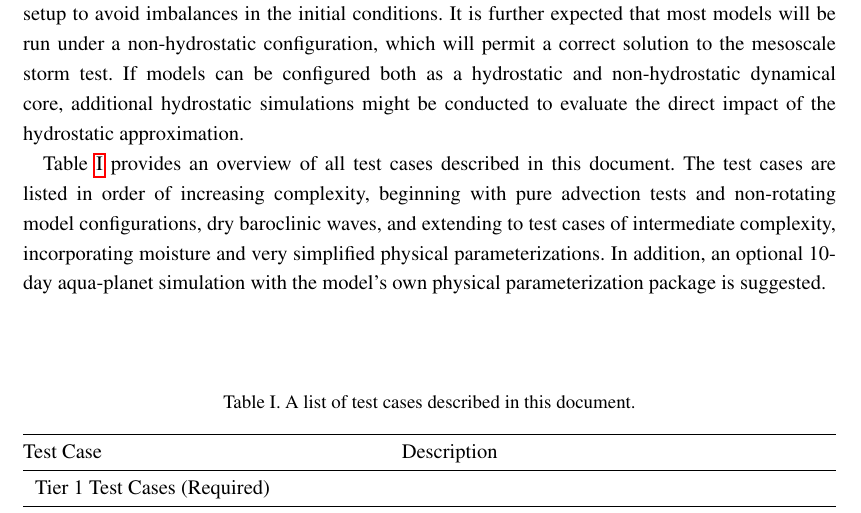
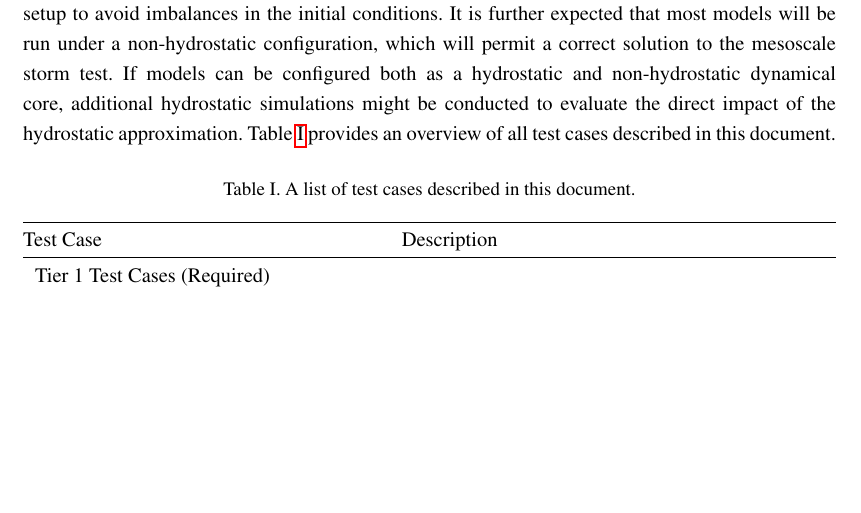
Before and after one commit to ClimateGlobalChange/DCMIP2016, a LaTeX document (DCMIP2016-TestCaseDocument_v1.tex): part of page 2 of 35, cut so that both start at the same text, the shorter picture padded with empty space. Compiled offline with pdfLaTeX.

Commit message:
- Small modification to introductory text

```diff
--- a/DCMIP2016-TestCaseDocument_v1.tex
+++ b/DCMIP2016-TestCaseDocument_v1.tex
@@ -47,9 +47,7 @@ Email questions to \textbf{dcmip@ucar.edu}
 
 \section*{Overview of the Test Case Suite}
 
-The set of test cases collected in this document has been developed for the 2016 Dynamical Core Model Intercomparison Project (DCMIP2016) in an effort to understand the broad treatment of the equations of motion within a variety of atmospheric General Circulation Models (GCMs). In contrast with the test cases described in the DCMIP2012 and DCMIP2008 test case documents, the suite of test cases that are described here focus on issues related to physics-dynamics coupling, non-hydrostatic scales and modeling systems that support variable resolution.  To better isolate these features, the majority of tests described in this document do not include topographic forcing and emphasize features that have a relatively small spatial footprint relative to the global simulation domain.  The tests proposed here have been drawn from the recent literature on global model intercomparison testing.  To support the integration of these tests into existing models, a collection of initialization routines have been provided that can be used for very quickly setting up the initial conditions.  Augmented Kessler physics routines have also been provided to support simple moisture feedbacks, a boundary layer parameterization and surface friction.  If models provide both a shallow-atmosphere and deep-atmosphere configuration, we recommend the shallow-atmosphere setup to avoid imbalances in the initial conditions. It is further expected that most models will be run under a non-hydrostatic configuration, which will permit a correct solution to the mesoscale storm test.  If models can be configured both as a hydrostatic and non-hydrostatic dynamical core, additional hydrostatic simulations might be conducted to evaluate the direct impact of the hydrostatic approximation.
-
-Table \ref{tab:TestCases} provides an overview of all test cases described in this document.  The test cases are listed in order of increasing complexity, beginning with pure advection tests and non-rotating model configurations, dry baroclinic waves, and extending to test cases of intermediate complexity, incorporating moisture and very simplified physical parameterizations. In addition, an optional 10-day aqua-planet simulation with the model's own physical parameterization package is suggested.
+The set of test cases collected in this document has been developed for the 2016 Dynamical Core Model Intercomparison Project (DCMIP2016) in an effort to understand the broad treatment of the equations of motion within a variety of atmospheric General Circulation Models (GCMs). In contrast with the test cases described in the DCMIP2012 and DCMIP2008 test case documents, the suite of test cases that are described here focus on issues related to physics-dynamics coupling, non-hydrostatic scales and modeling systems that support variable resolution.  To better isolate these features, the majority of tests described in this document do not include topographic forcing and emphasize features that have a relatively small spatial footprint relative to the global simulation domain.  The tests proposed here have been drawn from the recent literature on global model intercomparison testing.  To support the integration of these tests into existing models, a collection of initialization routines have been provided that can be used for very quickly setting up the initial conditions.  Augmented Kessler physics routines have also been provided to support simple moisture feedbacks, a boundary layer parameterization and surface friction.  If models provide both a shallow-atmosphere and deep-atmosphere configuration, we recommend the shallow-atmosphere setup to avoid imbalances in the initial conditions. It is further expected that most models will be run under a non-hydrostatic configuration, which will permit a correct solution to the mesoscale storm test.  If models can be configured both as a hydrostatic and non-hydrostatic dynamical core, additional hydrostatic simulations might be conducted to evaluate the direct impact of the hydrostatic approximation.  Table \ref{tab:TestCases} provides an overview of all test cases described in this document.
 
 \begin{table}[h]
 
```
